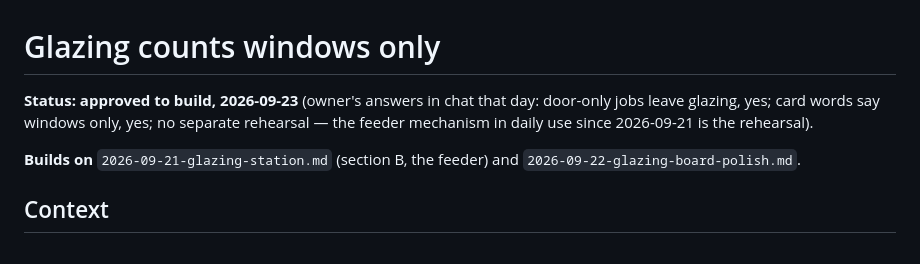
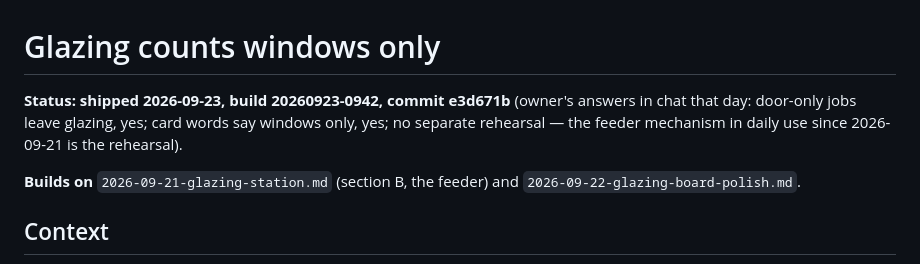
Before and after one commit to Maharshi-Dutta/costello-production-dashboard, a Markdown page: docs/specs/2026-09-23-glazing-windows-only.md, the part around the change. GitHub-like rendering.

```diff
--- a/docs/specs/2026-09-23-glazing-windows-only.md
+++ b/docs/specs/2026-09-23-glazing-windows-only.md
@@ -1,9 +1,9 @@
 # Glazing counts windows only
 
-**Status: approved to build, 2026-09-23** (owner's answers in chat that day:
-door-only jobs leave glazing, yes; card words say windows only, yes; no
-separate rehearsal — the feeder mechanism in daily use since 2026-09-21 is the
-rehearsal).
+**Status: shipped 2026-09-23, build 20260923-0942, commit e3d671b** (owner's
+answers in chat that day: door-only jobs leave glazing, yes; card words say
+windows only, yes; no separate rehearsal — the feeder mechanism in daily use
+since 2026-09-21 is the rehearsal).
 
 **Builds on** `2026-09-21-glazing-station.md` (section B, the feeder) and
 `2026-09-22-glazing-board-polish.md`.
```
Also changed, not shown: docs/HISTORY.md (+7 -0 lines), docs/specs/README.md (+1 -0 lines).
